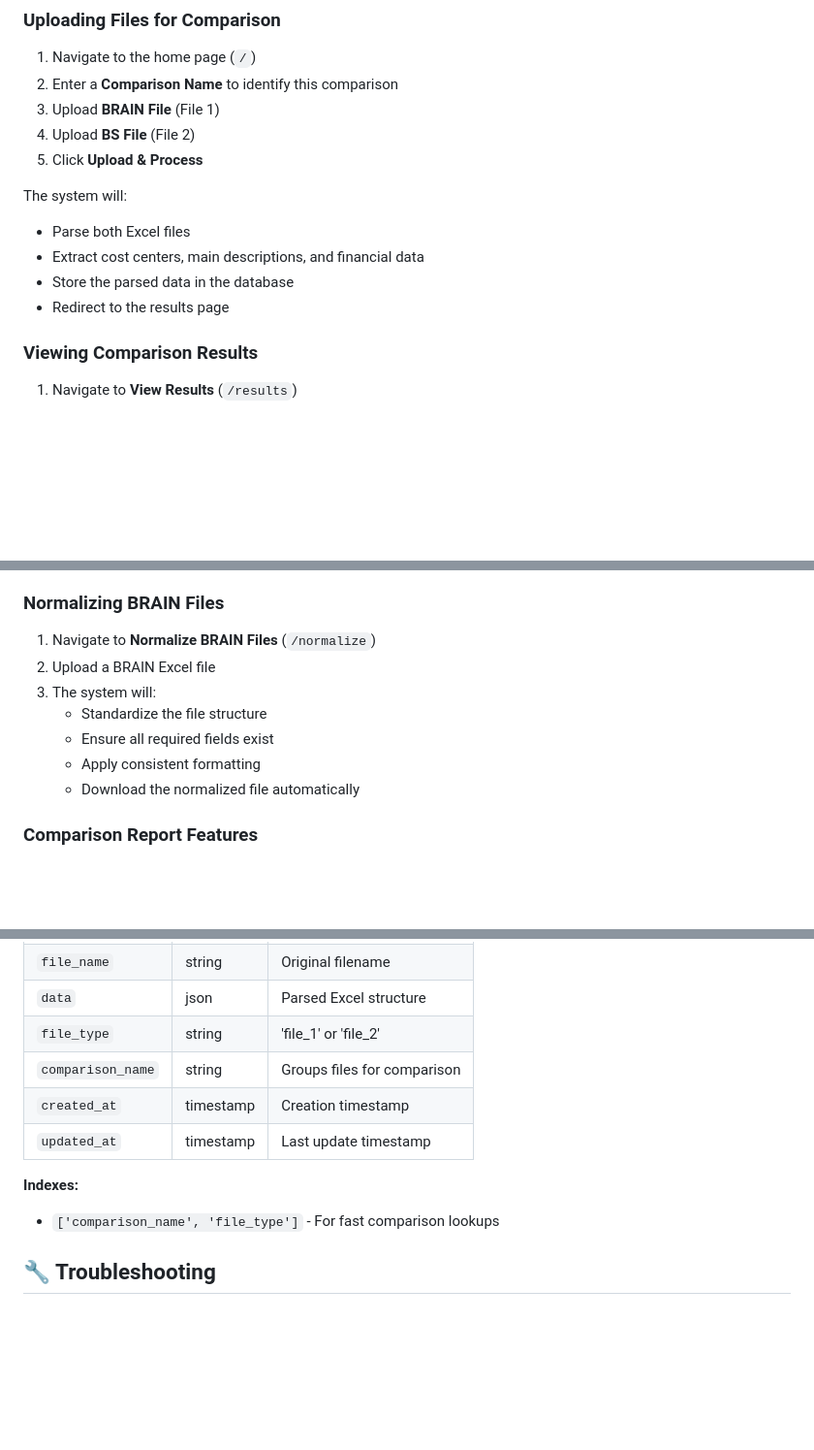
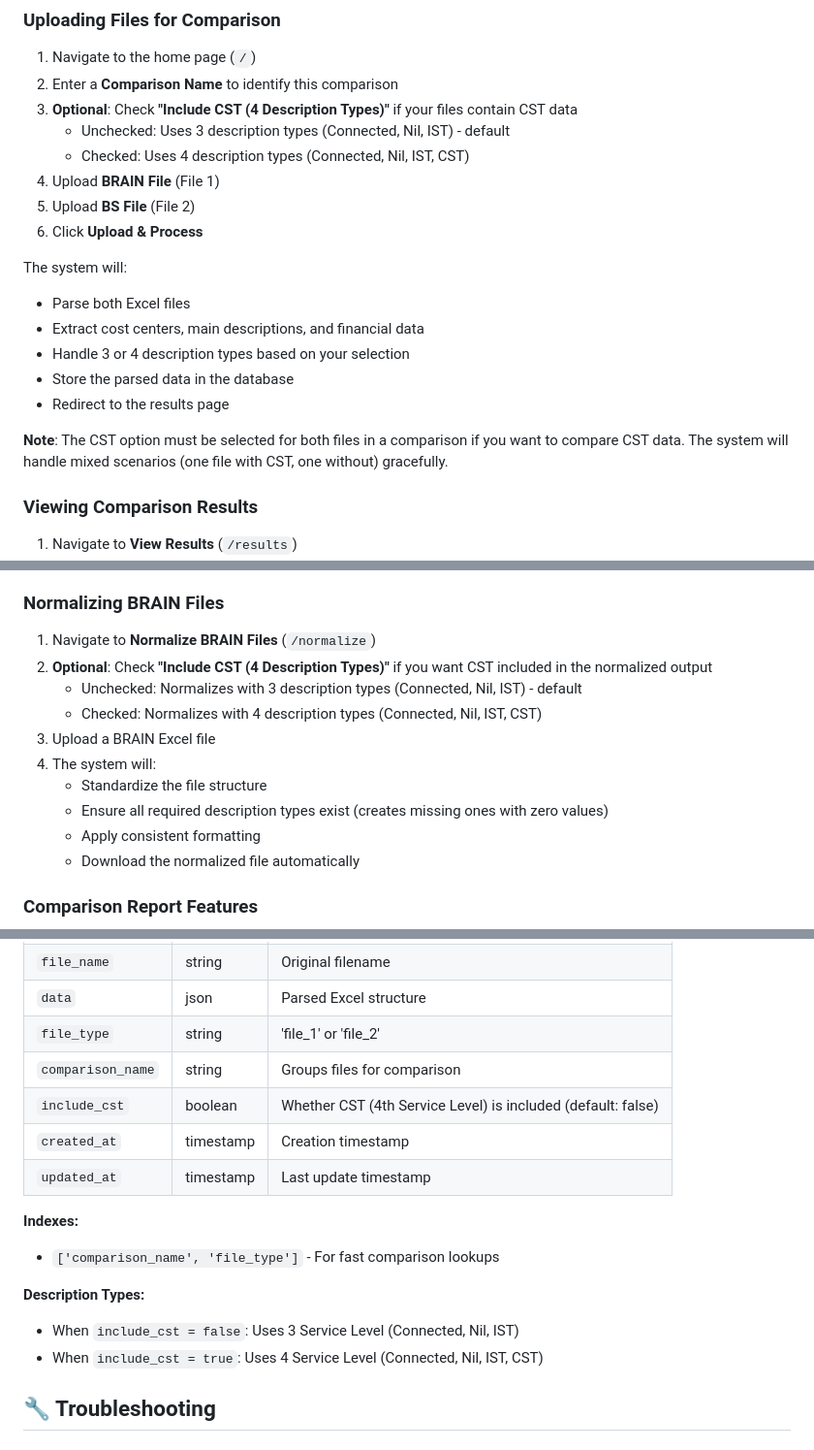
Before and after one commit to anonyname5/Iwk_Report15_Compare_Tool, a Markdown page: README.md, 3 parts joined by grey strips. Shown at 97% size. GitHub-like rendering; blank space fills up the shorter version.

```diff
--- a/README.md
+++ b/README.md
@@ -215,15 +219,21 @@ The Docker setup includes:
 
 1. Navigate to the home page (`/`)
 2. Enter a **Comparison Name** to identify this comparison
-3. Upload **BRAIN File** (File 1)
-4. Upload **BS File** (File 2)
-5. Click **Upload & Process**
+3. **Optional**: Check **"Include CST (4 Description Types)"** if your files contain CST data
+   - Unchecked: Uses 3 description types (Connected, Nil, IST) - default
+   - Checked: Uses 4 description types (Connected, Nil, IST, CST)
+4. Upload **BRAIN File** (File 1)
+5. Upload **BS File** (File 2)
+6. Click **Upload & Process**
 
 The system will:
 - Parse both Excel files
 - Extract cost centers, main descriptions, and financial data
+- Handle 3 or 4 description types based on your selection
 - Store the parsed data in the database
 - Redirect to the results page
+
+**Note**: The CST option must be selected for both files in a comparison if you want to compare CST data. The system will handle mixed scenarios (one file with CST, one without) gracefully.
 
 ### Viewing Comparison Results
 
@@ -239,10 +249,13 @@ The system will:
 ### Normalizing BRAIN Files
 
 1. Navigate to **Normalize BRAIN Files** (`/normalize`)
-2. Upload a BRAIN Excel file
-3. The system will:
+2. **Optional**: Check **"Include CST (4 Description Types)"** if you want CST included in the normalized output
+   - Unchecked: Normalizes with 3 description types (Connected, Nil, IST) - default
+   - Checked: Normalizes with 4 description types (Connected, Nil, IST, CST)
+3. Upload a BRAIN Excel file
+4. The system will:
    - Standardize the file structure
-   - Ensure all required fields exist
+   - Ensure all required description types exist (creates missing ones with zero values)
    - Apply consistent formatting
    - Download the normalized file automatically
 
@@ -319,11 +335,16 @@ Iwk_Report15_Compare_Tool/
 | `data` | json | Parsed Excel structure |
 | `file_type` | string | 'file_1' or 'file_2' |
 | `comparison_name` | string | Groups files for comparison |
+| `include_cst` | boolean | Whether CST (4th Service Level) is included (default: false) |
 | `created_at` | timestamp | Creation timestamp |
 | `updated_at` | timestamp | Last update timestamp |
 
 **Indexes:**
 - `['comparison_name', 'file_type']` - For fast comparison lookups
+
+**Description Types:**
+- When `include_cst = false`: Uses 3 Service Level (Connected, Nil, IST)
+- When `include_cst = true`: Uses 4 Service Level (Connected, Nil, IST, CST)
 
 ## 🔧 Troubleshooting
 
```
Also changed, not shown: other parts of README.md (+47 -2 lines).
